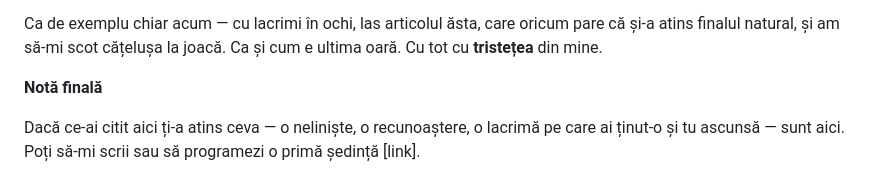
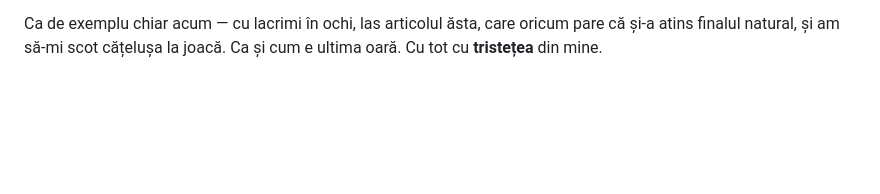
Before and after one commit to Nespalatu/site-horia, a Markdown page: _posts/2026-09-20-baietii-nu-plang.md, the part around the change. GitHub-like rendering; blank space fills up the shorter version.

```diff
--- a/_posts/2026-09-20-baietii-nu-plang.md
+++ b/_posts/2026-09-20-baietii-nu-plang.md
@@ -33,8 +33,4 @@ Ca de exemplu chiar acum — cu lacrimi în ochi, las articolul ăsta, care oric
 
 <div class="article-note" markdown="1">
 
-**Notă finală**
-
-Dacă ce-ai citit aici ți-a atins ceva — o neliniște, o recunoaștere, o lacrimă pe care ai ținut-o și tu ascunsă — sunt aici. Poți să-mi scrii sau să programezi o primă ședință [link].
-
 </div>
```
